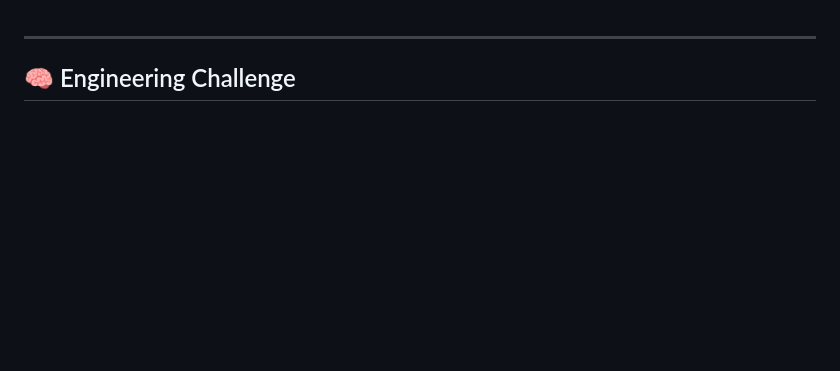
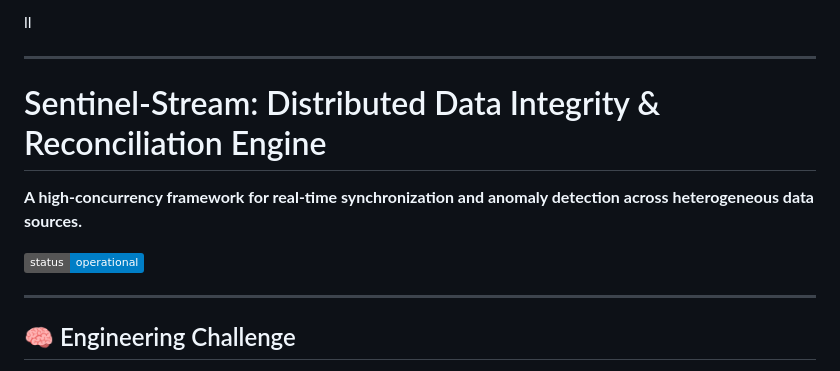
Before and after one commit to chaitanyadav69/SignalRecon-AI, a Markdown page: README.md, the part around the change. Drawn GitHub-style; badges without logos; blank space fills up the shorter version.

```diff
--- a/README.md
+++ b/README.md
@@ -1,5 +1,14 @@
+ll
+
 ---
 
+# Sentinel-Stream: Distributed Data Integrity & Reconciliation Engine
+
+**A high-concurrency framework for real-time synchronization and anomaly detection across heterogeneous data sources.**
+
+[![System Status: Operational](https://img.shields.io/badge/status-operational-blue.svg)](https://github.com/chaitanyadav69/SignalRecon-AI)
+
+---
 
 ## 🧠 Engineering Challenge
 
```
